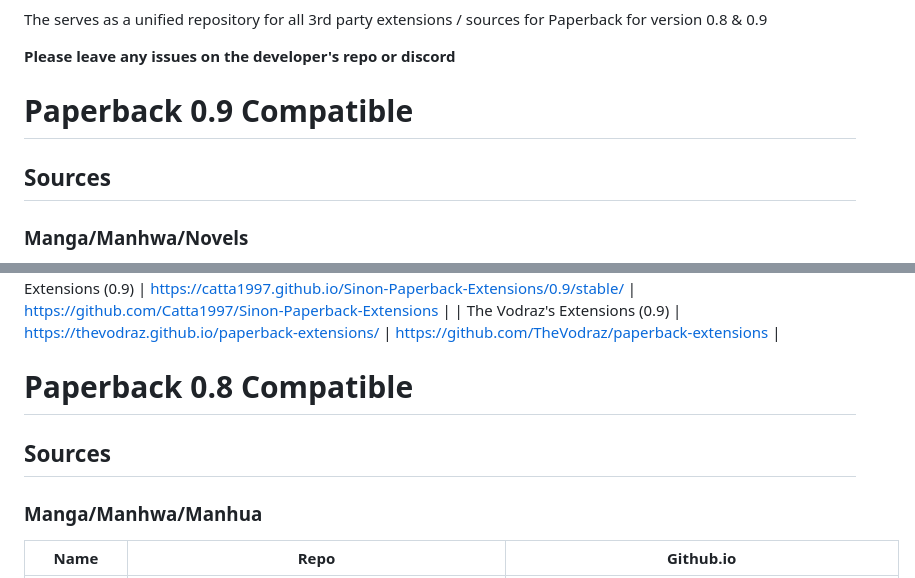
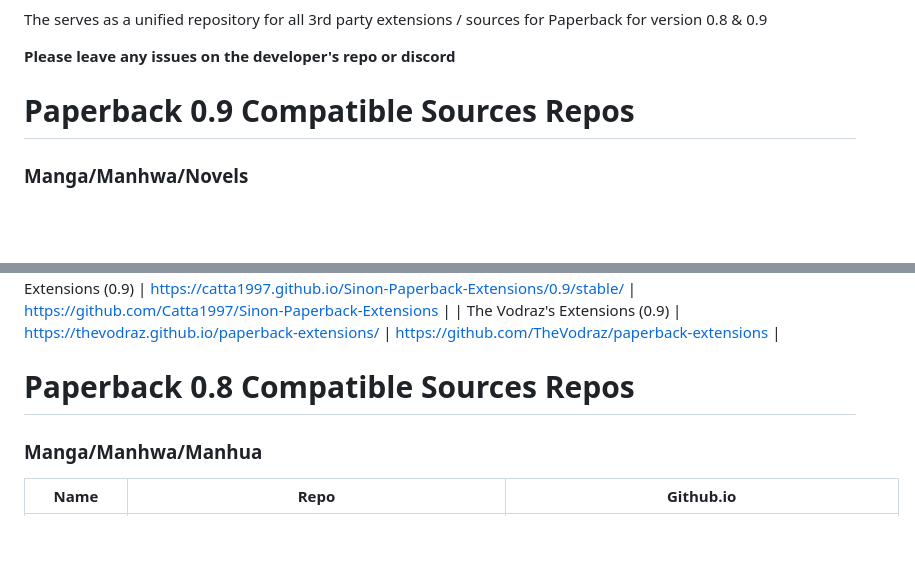
Before and after one commit to PaperbackExtensionRepo/Paperback-Extension-Repo-Compilation-List, a Markdown page: README.md, 2 parts joined by grey strips. Drawn GitHub-style; blank space fills up the shorter version.

```diff
--- a/README.md
+++ b/README.md
@@ -3,8 +3,7 @@ The serves as a unified repository for all 3rd party extensions / sources for Pa
 
 **Please leave any issues on the developer's repo or discord**
 
-# Paperback 0.9 Compatible
-## Sources
+# Paperback 0.9 Compatible Sources Repos
 ### Manga/Manhwa/Novels
 (You can not download 0.9 sources to the 0.8 version of the app, if you got your app on the appstore - you're on 0.8. 0.9 access **for now** is granted through patreon, testflight, or boosting the paperback server. A public app store release is planned))
 | Name               | Repo                               | Github.io                                     |
@@ -18,8 +17,7 @@ The serves as a unified repository for all 3rd party extensions / sources for Pa
 | Sinon's Extensions (0.9) | https://catta1997.github.io/Sinon-Paperback-Extensions/0.9/stable/ | https://github.com/Catta1997/Sinon-Paperback-Extensions |
 | The Vodraz's Extensions (0.9) | https://thevodraz.github.io/paperback-extensions/ | https://github.com/TheVodraz/paperback-extensions |
 
-# Paperback 0.8 Compatible
-## Sources
+# Paperback 0.8 Compatible Sources Repos
 ### Manga/Manhwa/Manhua
 | Name               | Repo                               | Github.io                                     |
 |--------------------|-----------------------------------------|------------------------------------------|
```
